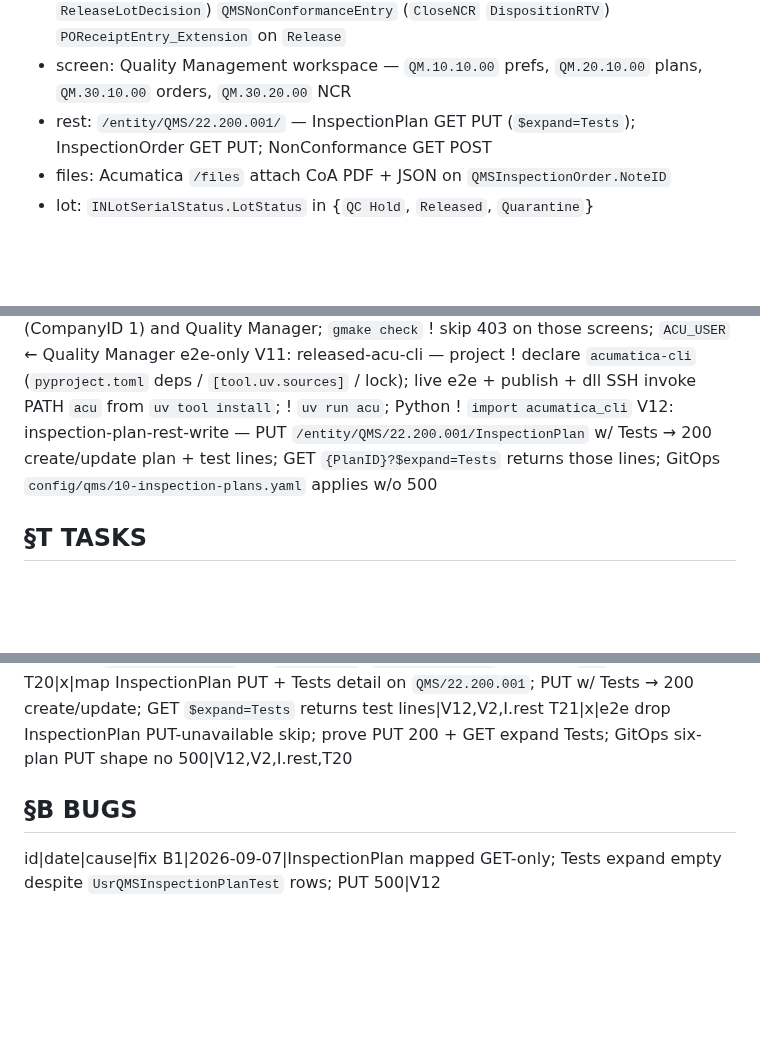
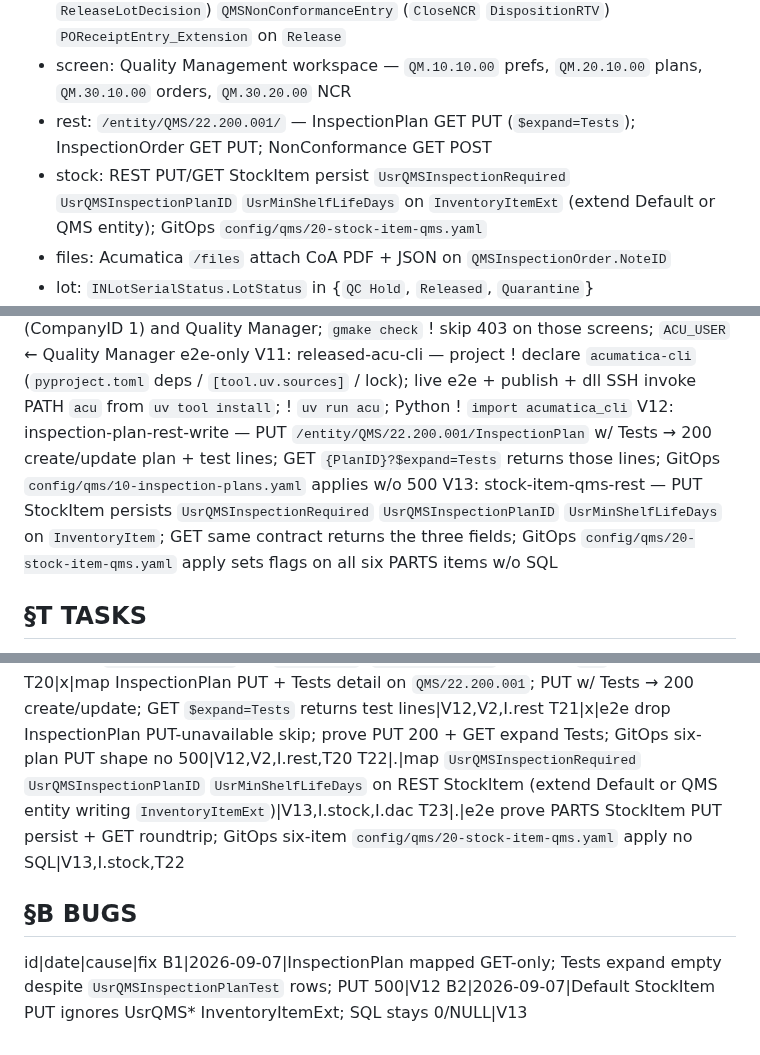
Before and after one commit to kborovik/acu-custom-qms, a Markdown page: SPEC.md, 3 parts joined by grey strips. Drawn GitHub-style; blank space fills up the shorter version.

Commit message:
fold-in §V.13(+) and §T.22(+): github-issue-2
github-issue-2

Add I.stock, V13, T22, T23, and B2.

Default StockItem PUT ignores UsrQMS InventoryItemExt fields. SQL stays 0 or NULL.

REST PUT of StockItem must persist the three usr fields. GET on the same contract returns them. GitOps apply of config/qms/20-stock-item-qms.yaml sets flags on all six PARTS items without SQL.

```diff
--- a/SPEC.md
+++ b/SPEC.md
@@ -22,6 +22,7 @@ Ship Acumatica xRP customization `Lab5.QMS`: cannot-pass lot gate + REST CoA ing
 - graph: `QMSInspectionPlanMaint` `QMSInspectionOrderEntry` (`EvaluateResults` `ReleaseLotDecision`) `QMSNonConformanceEntry` (`CloseNCR` `DispositionRTV`) `POReceiptEntry_Extension` on `Release`
 - screen: Quality Management workspace — `QM.10.10.00` prefs, `QM.20.10.00` plans, `QM.30.10.00` orders, `QM.30.20.00` NCR
 - rest: `/entity/QMS/22.200.001/` — InspectionPlan GET PUT (`$expand=Tests`); InspectionOrder GET PUT; NonConformance GET POST
+- stock: REST PUT/GET StockItem persist `UsrQMSInspectionRequired` `UsrQMSInspectionPlanID` `UsrMinShelfLifeDays` on `InventoryItemExt` (extend Default or QMS entity); GitOps `config/qms/20-stock-item-qms.yaml`
 - files: Acumatica `/files` attach CoA PDF + JSON on `QMSInspectionOrder.NoteID`
 - lot: `INLotSerialStatus.LotStatus` in {`QC Hold`, `Released`, `Quarantine`}
 - role: `Quality Manager` or ingestion service-account token for QC Hold → Released; post-publish seed Bootstrap Role `Quality Manager` + `RolesInGraph` Accessrights=4 QM101000 QM201000 QM301000 QM302000 for Administrator (CompanyID 1) and Quality Manager; `ACU_USER` ← Quality Manager e2e-only
@@ -39,6 +40,7 @@ V9: three-way-link — `POReceipt.ReceiptNbr` + `POReceiptLineSplit.LotSerialNbr
 V10: post-publish-qm-rights — after `Lab5.QMS` publish, Role `Quality Manager` exists + `RolesInGraph` Accessrights=4 on QM101000 QM201000 QM301000 QM302000 for Administrator (CompanyID 1) and Quality Manager; `gmake check` ! skip 403 on those screens; `ACU_USER` ← Quality Manager e2e-only
 V11: released-acu-cli — project ! declare `acumatica-cli` (`pyproject.toml` deps / `[tool.uv.sources]` / lock); live e2e + publish + dll SSH invoke PATH `acu` from `uv tool install`; ! `uv run acu`; Python ! `import acumatica_cli`
 V12: inspection-plan-rest-write — PUT `/entity/QMS/22.200.001/InspectionPlan` w/ Tests → 200 create/update plan + test lines; GET `{PlanID}?$expand=Tests` returns those lines; GitOps `config/qms/10-inspection-plans.yaml` applies w/o 500
+V13: stock-item-qms-rest — PUT StockItem persists `UsrQMSInspectionRequired` `UsrQMSInspectionPlanID` `UsrMinShelfLifeDays` on `InventoryItem`; GET same contract returns the three fields; GitOps `config/qms/20-stock-item-qms.yaml` apply sets flags on all six PARTS items w/o SQL
 
 ## §T TASKS
 id|status|task|cites
@@ -63,7 +65,10 @@ T18|x|swap `lab5_qms` `dll.py` `e2e` `import acumatica_cli` → PATH `acu` CLI|V
 T19|x|preflight Makefile AGENTS.md README: `acu config check` not `uv run acu`; `uv tool install` released `acu`|V11,I.cli
 T20|x|map InspectionPlan PUT + Tests detail on `QMS/22.200.001`; PUT w/ Tests → 200 create/update; GET `$expand=Tests` returns test lines|V12,V2,I.rest
 T21|x|e2e drop InspectionPlan PUT-unavailable skip; prove PUT 200 + GET expand Tests; GitOps six-plan PUT shape no 500|V12,V2,I.rest,T20
+T22|.|map `UsrQMSInspectionRequired` `UsrQMSInspectionPlanID` `UsrMinShelfLifeDays` on REST StockItem (extend Default or QMS entity writing `InventoryItemExt`)|V13,I.stock,I.dac
+T23|.|e2e prove PARTS StockItem PUT persist + GET roundtrip; GitOps six-item `config/qms/20-stock-item-qms.yaml` apply no SQL|V13,I.stock,T22
 
 ## §B BUGS
 id|date|cause|fix
 B1|2026-09-07|InspectionPlan mapped GET-only; Tests expand empty despite `UsrQMSInspectionPlanTest` rows; PUT 500|V12
+B2|2026-09-07|Default StockItem PUT ignores UsrQMS* InventoryItemExt; SQL stays 0/NULL|V13
```
